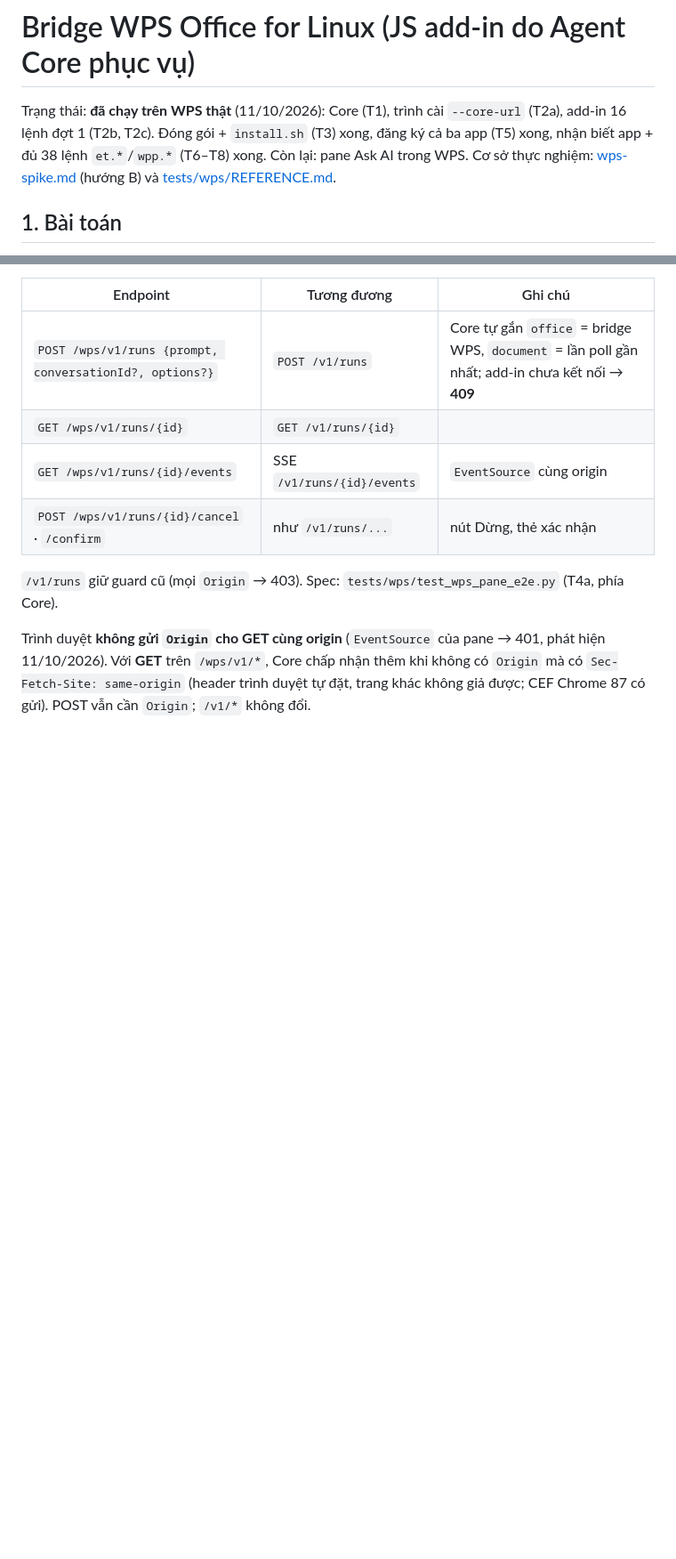
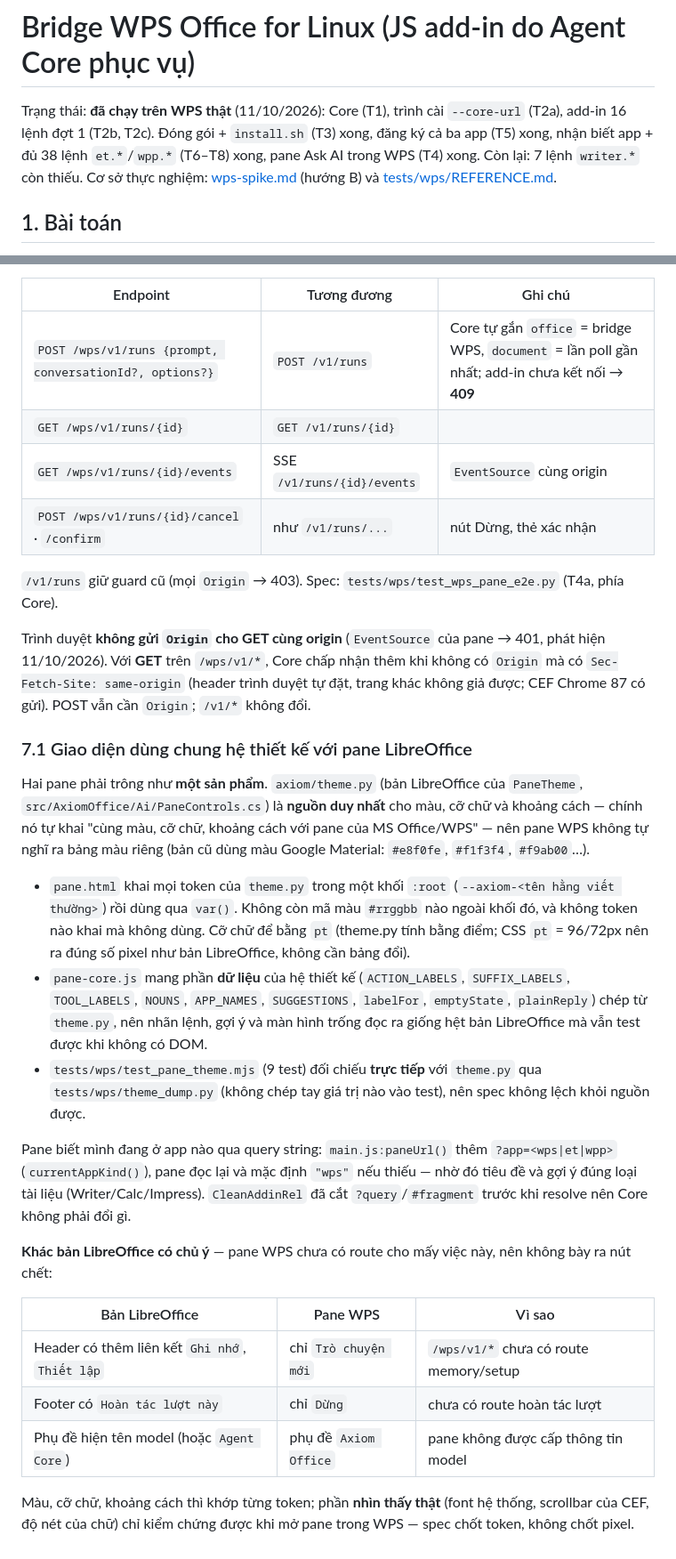
Before and after one commit to rgb-vgx/Axiom-Office, a Markdown page: docs/wps-bridge.md, 2 parts joined by grey strips. Shown at 89% size. Drawn GitHub-style; blank space fills up the shorter version.

Commit message:
docs(wps): ghi lai viec pane WPS dung chung he thiet ke voi pane LibreOffice
Them muc 7.1: token cua theme.py -> khoi :root --axiom-*, du lieu he thiet ke trong
pane-core.js, spec doi chieu truc tiep qua theme_dump.py, va ?app=<kind> de pane biet
dang o app nao. Ghi ro ba cho khac ban LibreOffice co chu y (thieu lien ket Ghi nho/Thiet
lap, thieu "Hoan tac luot nay", phu de khong hien ten model) va gioi han: spec chot token
chu khong chot pixel - phan nhin thay that chi kiem chung duoc khi mo pane trong WPS.

Cap nhat trang thai dau file va dong T4 (them test_pane_theme.mjs).

Co-Authored-By: Claude Code <noreply@anthropic.com>

```diff
--- a/docs/wps-bridge.md
+++ b/docs/wps-bridge.md
@@ -2,7 +2,7 @@
 
 Trạng thái: **đã chạy trên WPS thật** (11/10/2026): Core (T1), trình cài `--core-url` (T2a), add-in 16 lệnh đợt 1
 (T2b, T2c). Đóng gói + `install.sh` (T3) xong, đăng ký cả ba app (T5) xong, nhận biết app + đủ 38 lệnh
-`et.*`/`wpp.*` (T6–T8) xong. Còn lại: pane Ask AI trong WPS. Cơ sở thực nghiệm:
+`et.*`/`wpp.*` (T6–T8) xong, pane Ask AI trong WPS (T4) xong. Còn lại: 7 lệnh `writer.*` còn thiếu. Cơ sở thực nghiệm:
 [wps-spike.md](wps-spike.md) (hướng B) và [tests/wps/REFERENCE.md](../tests/wps/REFERENCE.md).
 
 ## 1. Bài toán
@@ -174,3 +174,34 @@ Pane là một trang khác của add-in (`/wps/addin/pane.html`), mở bằng n
 Trình duyệt **không gửi `Origin` cho GET cùng origin** (`EventSource` của pane → 401, phát hiện 11/10/2026). Với
 **GET** trên `/wps/v1/*`, Core chấp nhận thêm khi không có `Origin` mà có `Sec-Fetch-Site: same-origin` (header trình
 duyệt tự đặt, trang khác không giả được; CEF Chrome 87 có gửi). POST vẫn cần `Origin`; `/v1/*` không đổi.
+
+### 7.1 Giao diện dùng chung hệ thiết kế với pane LibreOffice
+
+Hai pane phải trông như **một sản phẩm**. `axiom/theme.py` (bản LibreOffice của `PaneTheme`,
+`src/AxiomOffice/Ai/PaneControls.cs`) là **nguồn duy nhất** cho màu, cỡ chữ và khoảng cách — chính nó tự khai
+"cùng màu, cỡ chữ, khoảng cách với pane của MS Office/WPS" — nên pane WPS không tự nghĩ ra bảng màu riêng (bản cũ
+dùng màu Google Material: `#e8f0fe`, `#f1f3f4`, `#f9ab00`…).
+
+- `pane.html` khai mọi token của `theme.py` trong một khối `:root` (`--axiom-<tên hằng viết thường>`) rồi dùng qua
+  `var()`. Không còn mã màu `#rrggbb` nào ngoài khối đó, và không token nào khai mà không dùng. Cỡ chữ để bằng `pt`
+  (theme.py tính bằng điểm; CSS `pt` = 96/72px nên ra đúng số pixel như bản LibreOffice, không cần bảng đổi).
+- `pane-core.js` mang phần **dữ liệu** của hệ thiết kế (`ACTION_LABELS`, `SUFFIX_LABELS`, `TOOL_LABELS`, `NOUNS`,
+  `APP_NAMES`, `SUGGESTIONS`, `labelFor`, `emptyState`, `plainReply`) chép từ `theme.py`, nên nhãn lệnh, gợi ý và
+  màn hình trống đọc ra giống hệt bản LibreOffice mà vẫn test được khi không có DOM.
+- `tests/wps/test_pane_theme.mjs` (9 test) đối chiếu **trực tiếp** với `theme.py` qua `tests/wps/theme_dump.py`
+  (không chép tay giá trị nào vào test), nên spec không lệch khỏi nguồn được.
+
+Pane biết mình đang ở app nào qua query string: `main.js:paneUrl()` thêm `?app=<wps|et|wpp>`
+(`currentAppKind()`), pane đọc lại và mặc định `"wps"` nếu thiếu — nhờ đó tiêu đề và gợi ý đúng loại tài liệu
+(Writer/Calc/Impress). `CleanAddinRel` đã cắt `?query`/`#fragment` trước khi resolve nên Core không phải đổi gì.
+
+**Khác bản LibreOffice có chủ ý** — pane WPS chưa có route cho mấy việc này, nên không bày ra nút chết:
+
+| Bản LibreOffice | Pane WPS | Vì sao |
+|---|---|---|
+| Header có thêm liên kết `Ghi nhớ`, `Thiết lập` | chỉ `Trò chuyện mới` | `/wps/v1/*` chưa có route memory/setup |
+| Footer có `Hoàn tác lượt này` | chỉ `Dừng` | chưa có route hoàn tác lượt |
+| Phụ đề hiện tên model (hoặc `Agent Core`) | phụ đề `Axiom Office` | pane không được cấp thông tin model |
+
+Màu, cỡ chữ, khoảng cách thì khớp từng token; phần **nhìn thấy thật** (font hệ thống, scrollbar của CEF, độ nét
+của chữ) chỉ kiểm chứng được khi mở pane trong WPS — spec chốt token, không chốt pixel.
```
Also changed, not shown: other parts of docs/wps-bridge.md (+1 -1 lines).
